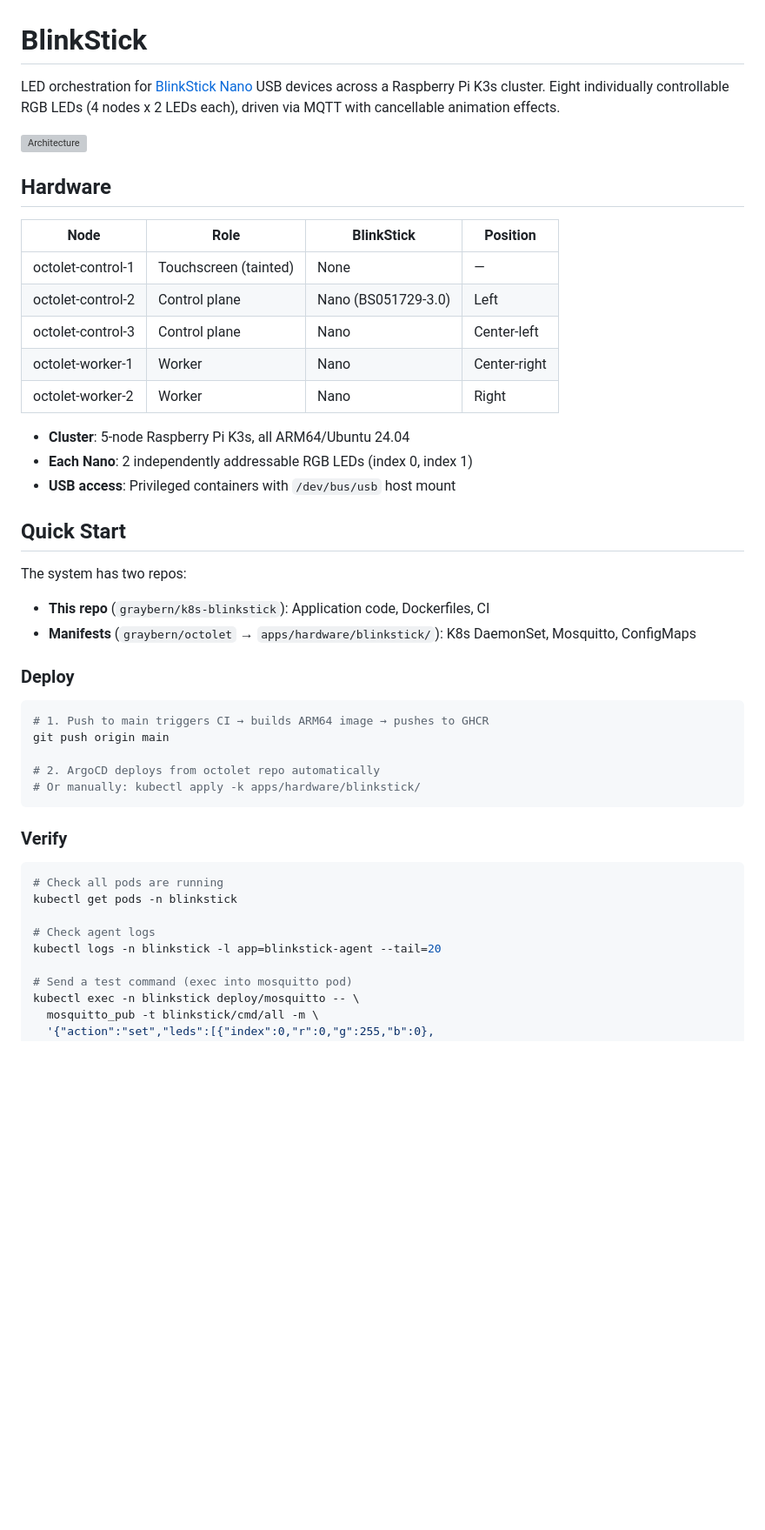
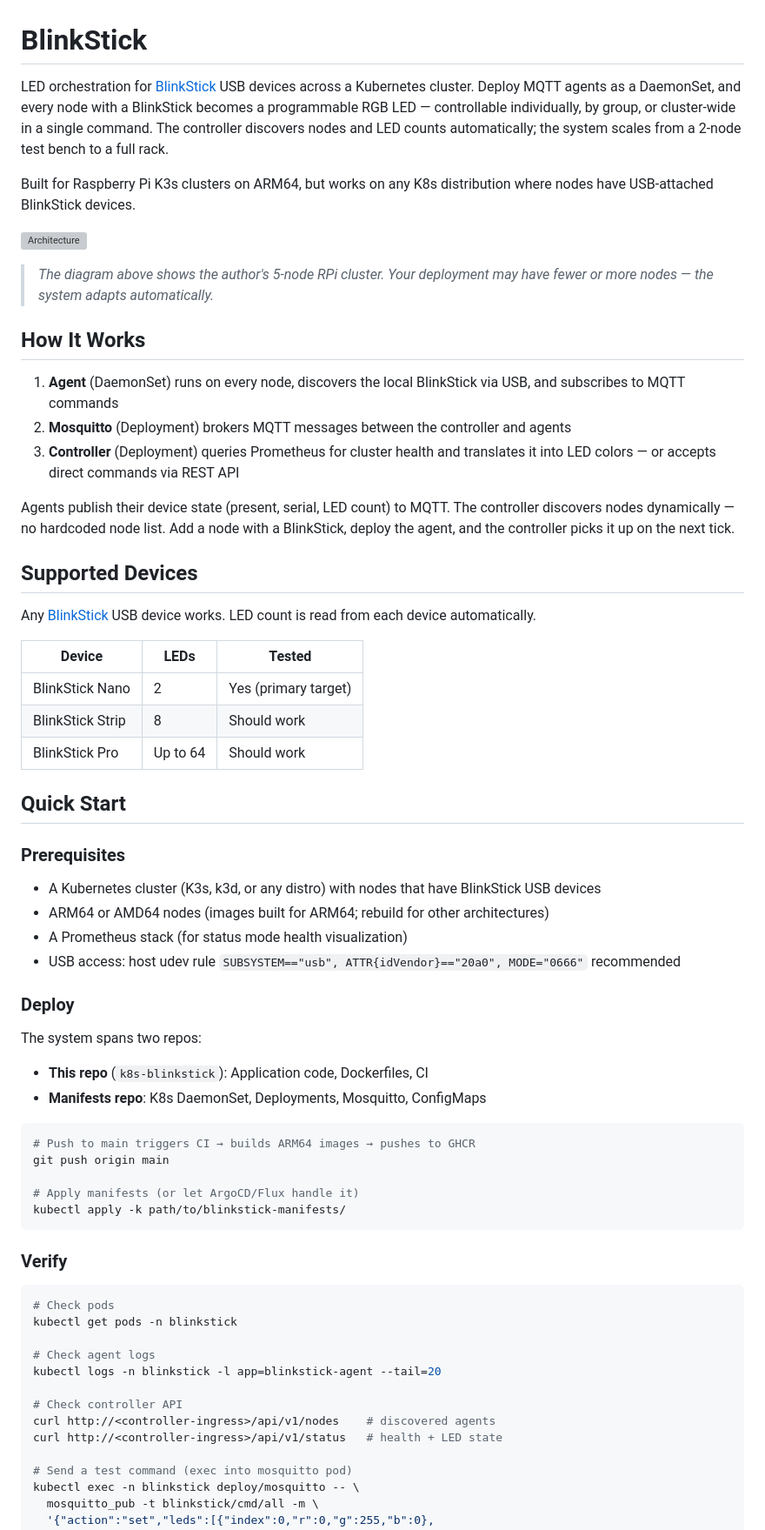
Before and after one commit to graybern/k8s-blinkstick, a Markdown page: README.md, the part around one of its changes. Shown at 87% size. Drawn GitHub-style; blank space fills up the shorter version; grey boxes are pictures that could not be loaded.

````diff
--- a/README.md
+++ b/README.md
@@ -1,47 +1,66 @@
 # BlinkStick
 
-LED orchestration for [BlinkStick Nano](https://www.blinkstick.com/products/blinkstick-nano) USB devices across a Raspberry Pi K3s cluster. Eight individually controllable RGB LEDs (4 nodes x 2 LEDs each), driven via MQTT with cancellable animation effects.
+LED orchestration for [BlinkStick](https://www.blinkstick.com/) USB devices across a Kubernetes cluster. Deploy MQTT agents as a DaemonSet, and every node with a BlinkStick becomes a programmable RGB LED — controllable individually, by group, or cluster-wide in a single command. The controller discovers nodes and LED counts automatically; the system scales from a 2-node test bench to a full rack.
+
+Built for Raspberry Pi K3s clusters on ARM64, but works on any K8s distribution where nodes have USB-attached BlinkStick devices.
 
 ![Architecture](docs/architecture.svg)
 
-## Hardware
+> *The diagram above shows the author's 5-node RPi cluster. Your deployment may have fewer or more nodes — the system adapts automatically.*
 
-| Node | Role | BlinkStick | Position |
-|------|------|-----------|----------|
-| octolet-control-1 | Touchscreen (tainted) | None | — |
-| octolet-control-2 | Control plane | Nano (BS051729-3.0) | Left |
-| octolet-control-3 | Control plane | Nano | Center-left |
-| octolet-worker-1 | Worker | Nano | Center-right |
-| octolet-worker-2 | Worker | Nano | Right |
+## How It Works
 
-- **Cluster**: 5-node Raspberry Pi K3s, all ARM64/Ubuntu 24.04
-- **Each Nano**: 2 independently addressable RGB LEDs (index 0, index 1)
-- **USB access**: Privileged containers with `/dev/bus/usb` host mount
+1. **Agent** (DaemonSet) runs on every node, discovers the local BlinkStick via USB, and subscribes to MQTT commands
+2. **Mosquitto** (Deployment) brokers MQTT messages between the controller and agents
+3. **Controller** (Deployment) queries Prometheus for cluster health and translates it into LED colors — or accepts direct commands via REST API
+
+Agents publish their device state (present, serial, LED count) to MQTT. The controller discovers nodes dynamically — no hardcoded node list. Add a node with a BlinkStick, deploy the agent, and the controller picks it up on the next tick.
+
+## Supported Devices
+
+Any [BlinkStick](https://www.blinkstick.com/) USB device works. LED count is read from each device automatically.
+
+| Device | LEDs | Tested |
+|--------|------|--------|
+| BlinkStick Nano | 2 | Yes (primary target) |
+| BlinkStick Strip | 8 | Should work |
+| BlinkStick Pro | Up to 64 | Should work |
 
 ## Quick Start
 
-The system has two repos:
-- **This repo** (`graybern/k8s-blinkstick`): Application code, Dockerfiles, CI
-- **Manifests** (`graybern/octolet` → `apps/hardware/blinkstick/`): K8s DaemonSet, Mosquitto, ConfigMaps
+### Prerequisites
+
+- A Kubernetes cluster (K3s, k3d, or any distro) with nodes that have BlinkStick USB devices
+- ARM64 or AMD64 nodes (images built for ARM64; rebuild for other architectures)
+- A Prometheus stack (for status mode health visualization)
+- USB access: host udev rule `SUBSYSTEM=="usb", ATTR{idVendor}=="20a0", MODE="0666"` recommended
 
 ### Deploy
 
+The system spans two repos:
+- **This repo** (`k8s-blinkstick`): Application code, Dockerfiles, CI
+- **Manifests repo**: K8s DaemonSet, Deployments, Mosquitto, ConfigMaps
+
 ```bash
-# 1. Push to main triggers CI → builds ARM64 image → pushes to GHCR
+# Push to main triggers CI → builds ARM64 images → pushes to GHCR
 git push origin main
 
-# 2. ArgoCD deploys from octolet repo automatically
-# Or manually: kubectl apply -k apps/hardware/blinkstick/
+# Apply manifests (or let ArgoCD/Flux handle it)
+kubectl apply -k path/to/blinkstick-manifests/
 ```
 
 ### Verify
 
 ```bash
-# Check all pods are running
+# Check pods
 kubectl get pods -n blinkstick
 
 # Check agent logs
 kubectl logs -n blinkstick -l app=blinkstick-agent --tail=20
+
+# Check controller API
+curl http://<controller-ingress>/api/v1/nodes    # discovered agents
+curl http://<controller-ingress>/api/v1/status   # health + LED state
 
 # Send a test command (exec into mosquitto pod)
 kubectl exec -n blinkstick deploy/mosquitto -- \
````
Also changed, not shown: other parts of README.md (+92 -35 lines).
